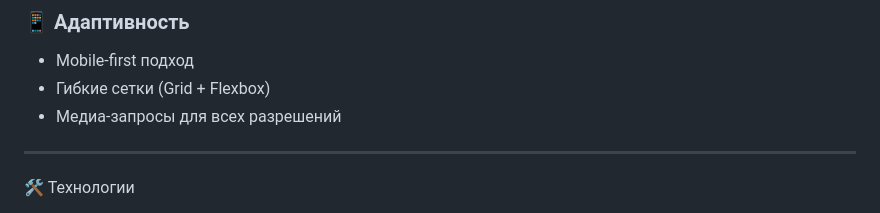
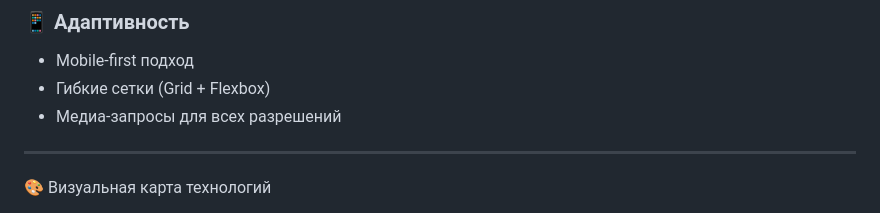
Before and after one commit to style-beep/site, a Markdown page: readME.md, the part around one of its changes. Drawn GitHub-style.

```diff
--- a/readME.md
+++ b/readME.md
@@ -106,6 +104,5 @@ graph LR
 - Медиа-запросы для всех разрешений
 
 ---
-
-🛠️ Технологии
+🎨 Визуальная карта технологий
 <div align="center">
```
Also changed, not shown: other parts of readME.md (+23 -9 lines).
